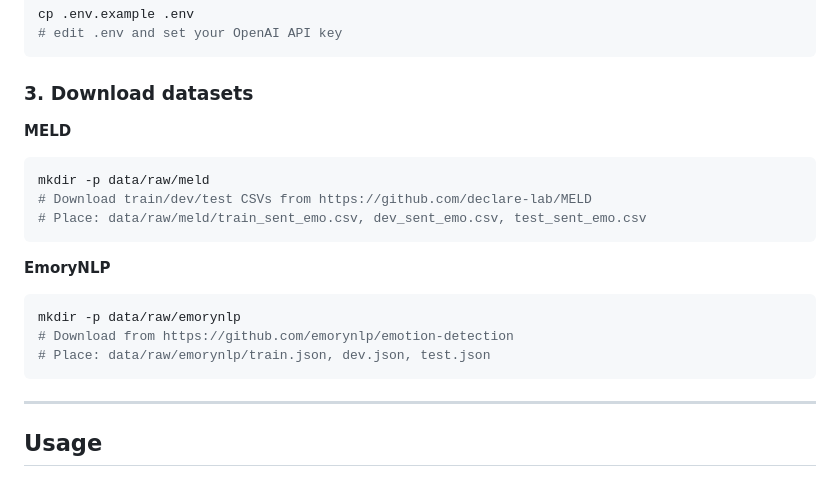
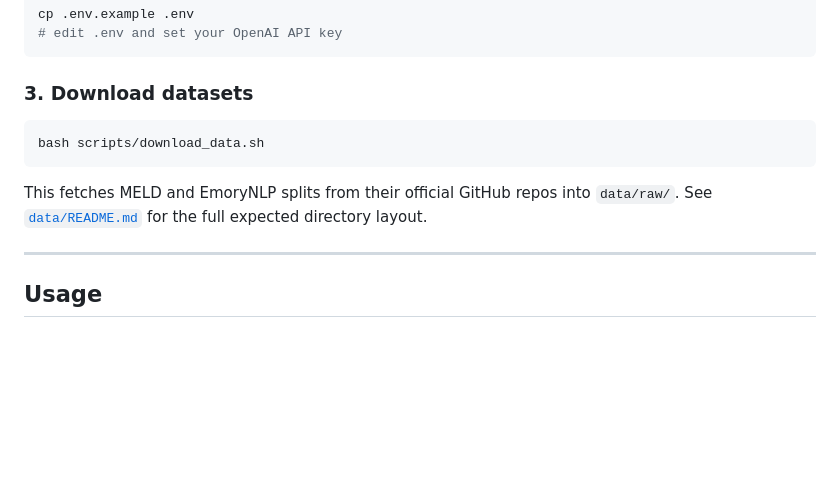
Before and after one commit to Seungwoo-Kim-kr/graph-erc, a Markdown page: README.md, the part around the change. GitHub-like rendering; blank space fills up the shorter version.

````diff
--- a/README.md
+++ b/README.md
@@ -147,19 +147,11 @@ cp .env.example .env
 
 ### 3. Download datasets
 
-**MELD**
 ```bash
-mkdir -p data/raw/meld
-# Download train/dev/test CSVs from https://github.com/declare-lab/MELD
-# Place: data/raw/meld/train_sent_emo.csv, dev_sent_emo.csv, test_sent_emo.csv
+bash scripts/download_data.sh
 ```
 
-**EmoryNLP**
-```bash
-mkdir -p data/raw/emorynlp
-# Download from https://github.com/emorynlp/emotion-detection
-# Place: data/raw/emorynlp/train.json, dev.json, test.json
-```
+This fetches MELD and EmoryNLP splits from their official GitHub repos into `data/raw/`. See [`data/README.md`](data/README.md) for the full expected directory layout.
 
 ---
 
````
Also changed, not shown: data/README.md (added, +51 -0 lines).
